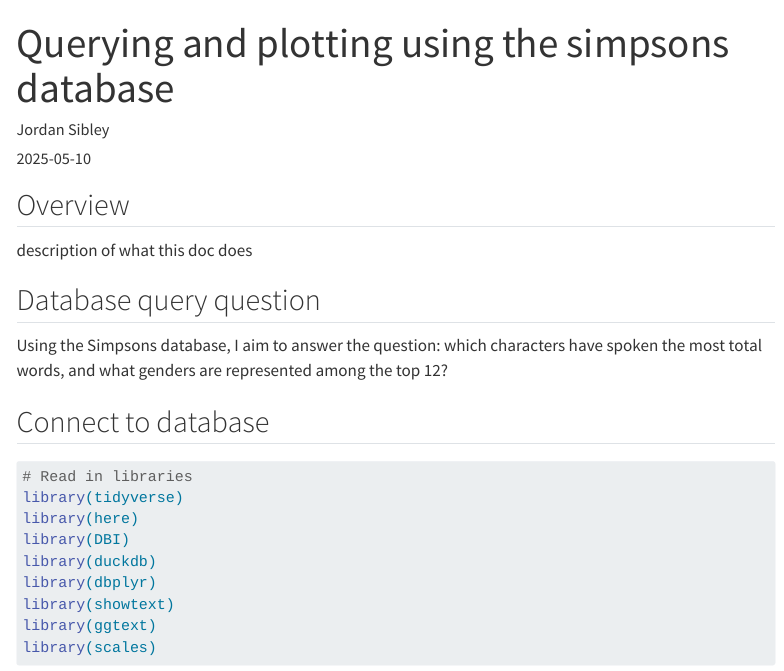
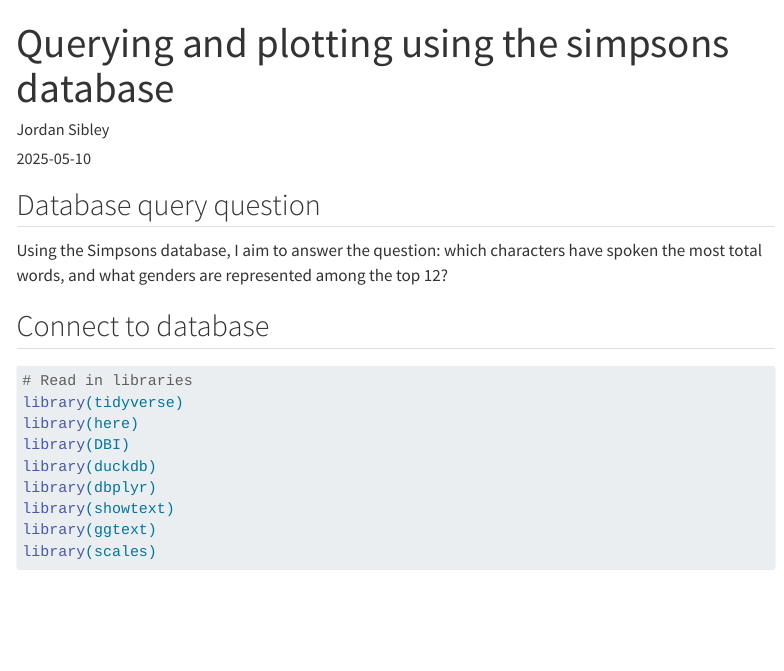
Before and after one commit to jordancsibley/simpsons_database, a Quarto document (query_simpsonsdb.qmd): the page in a window 1100 px wide, from its top. Rendered offline with R 4.5, knitr and Pandoc in place of Quarto, with nearby package versions; some code elsewhere in the file could not run offline; menus at the side of the page are left out; long lines of code are wrapped; a web font asked for in the figures is replaced by an installed one.

Commit message:
Clean up qmd

```diff
--- a/query_simpsonsdb.qmd
+++ b/query_simpsonsdb.qmd
@@ -12,15 +12,9 @@
 embed-resources: true
 ---
 
-## Overview
-
-description of what this doc does
-
-
 ## Database query question
 
 Using the Simpsons database, I aim to answer the question: which characters have spoken the most total words, and what genders are represented among the top 12?
-
 
 
 ## Connect to database
```
